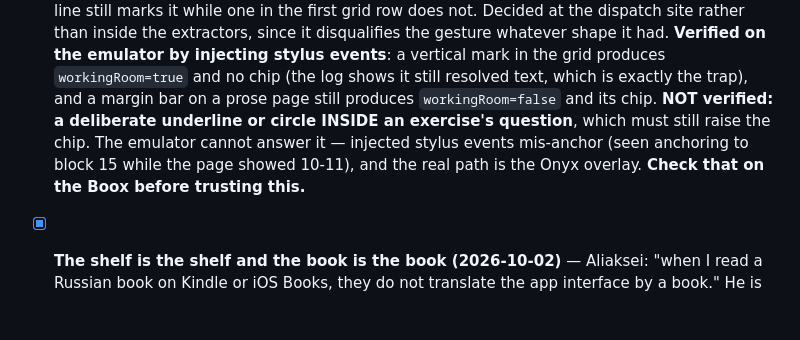
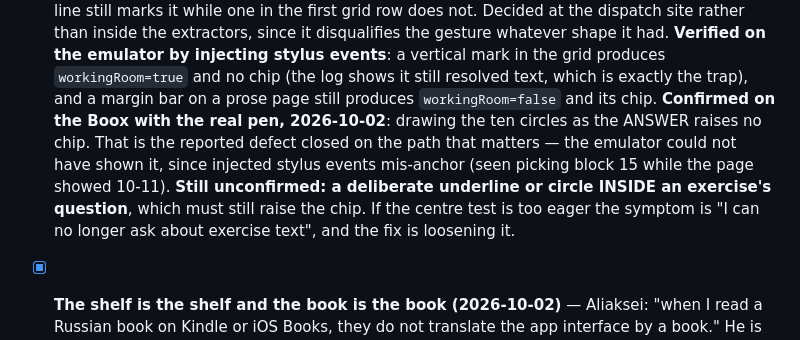
Before and after one commit to aliaksei-kavaliou/zhuzha, a Markdown page: CLAUDE.md, the part around the change. Rendered like a GitHub page; blank space fills up the shorter version.

Commit message:
The working-room rule is confirmed on the pen
Drawing the ten circles as the answer raises no chip on the Boox, with the real
pen. That is the reported defect closed on the path that matters: the emulator
could never have shown it, because injected stylus events mis-anchor.

The inverse is still unconfirmed — a deliberate circle or underline inside an
exercise's question must still raise the chip.

Co-Authored-By: Claude Opus 5 <noreply@anthropic.com>

```diff
--- a/CLAUDE.md
+++ b/CLAUDE.md
@@ -704,10 +704,14 @@ yet" note that used to live here was two months stale.
       **Verified on the emulator by injecting stylus events**: a vertical mark in the grid
       produces `workingRoom=true` and no chip (the log shows it still resolved text, which
       is exactly the trap), and a margin bar on a prose page still produces `workingRoom=false`
-      and its chip. **NOT verified: a deliberate underline or circle INSIDE an exercise's
-      question**, which must still raise the chip. The emulator cannot answer it — injected
-      stylus events mis-anchor (seen anchoring to block 15 while the page showed 10-11), and
-      the real path is the Onyx overlay. **Check that on the Boox before trusting this.**
+      and its chip.
+      **Confirmed on the Boox with the real pen, 2026-10-02**: drawing the ten circles as the
+      ANSWER raises no chip. That is the reported defect closed on the path that matters —
+      the emulator could not have shown it, since injected stylus events mis-anchor (seen
+      picking block 15 while the page showed 10-11).
+      **Still unconfirmed: a deliberate underline or circle INSIDE an exercise's question**,
+      which must still raise the chip. If the centre test is too eager the symptom is "I can
+      no longer ask about exercise text", and the fix is loosening it.
 - [x] **The shelf is the shelf and the book is the book (2026-10-02)** — Aliaksei: "when I
       read a Russian book on Kindle or iOS Books, they do not translate the app interface by
       a book." He is right and that is the convention everywhere; InkFirst had the whole
```
